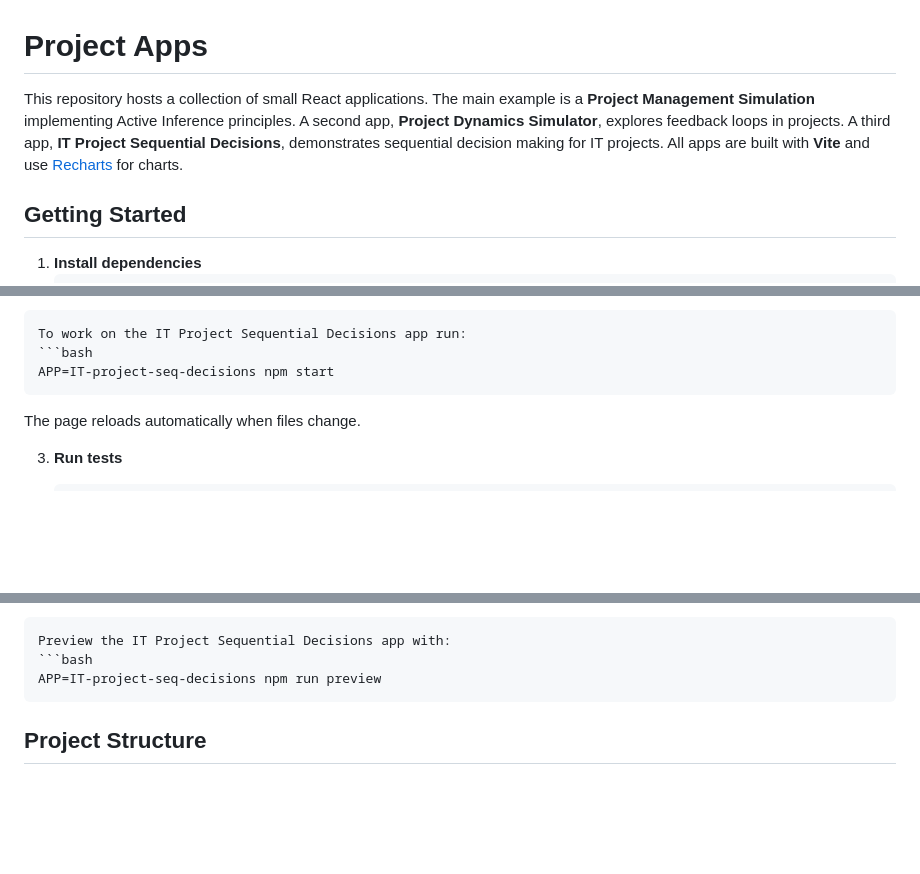
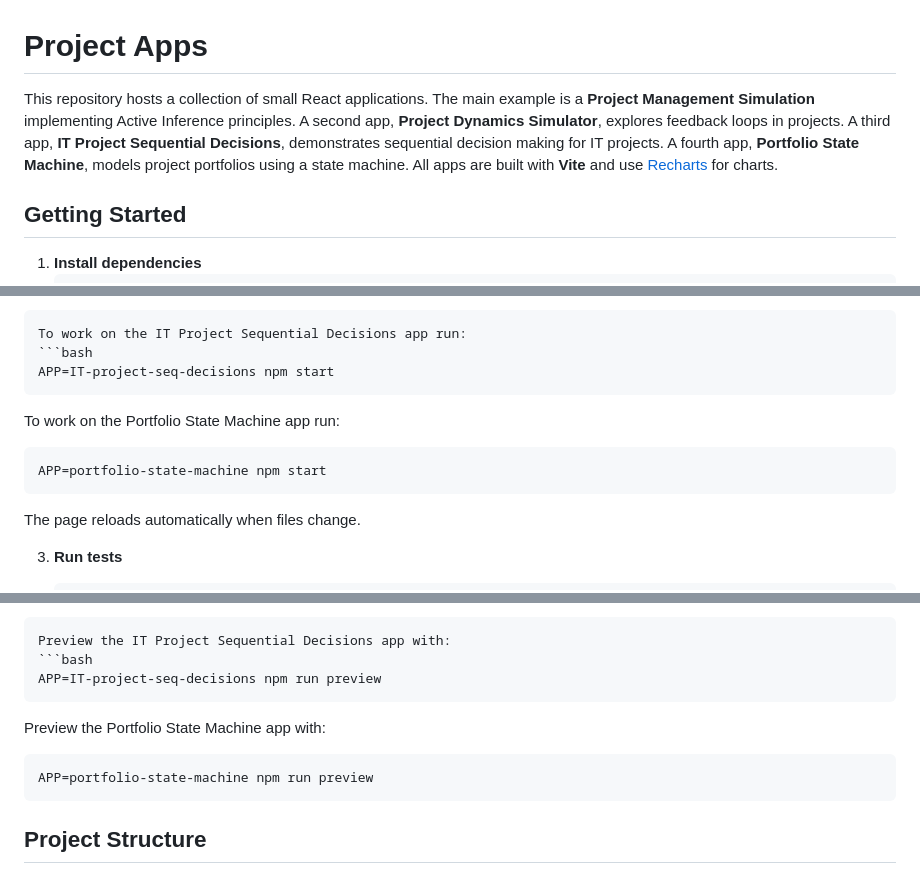
Before and after one commit to lawrencerowland/React_proj-apps, a Markdown page: README.md, 3 parts joined by grey strips. Drawn GitHub-style; blank space fills up the shorter version.

Commit message:
docs: mention portfolio state machine app

````diff
--- a/README.md
+++ b/README.md
@@ -1,6 +1,6 @@
 # Project Apps
 
-This repository hosts a collection of small React applications. The main example is a **Project Management Simulation** implementing Active Inference principles. A second app, **Project Dynamics Simulator**, explores feedback loops in projects. A third app, **IT Project Sequential Decisions**, demonstrates sequential decision making for IT projects. All apps are built with **Vite** and use [Recharts](https://recharts.org/) for charts.
+This repository hosts a collection of small React applications. The main example is a **Project Management Simulation** implementing Active Inference principles. A second app, **Project Dynamics Simulator**, explores feedback loops in projects. A third app, **IT Project Sequential Decisions**, demonstrates sequential decision making for IT projects. A fourth app, **Portfolio State Machine**, models project portfolios using a state machine. All apps are built with **Vite** and use [Recharts](https://recharts.org/) for charts.
 
 ## Getting Started
 
@@ -20,6 +20,10 @@ This repository hosts a collection of small React applications. The main example
   To work on the IT Project Sequential Decisions app run:
   ```bash
   APP=IT-project-seq-decisions npm start
+  ```
+  To work on the Portfolio State Machine app run:
+  ```bash
+  APP=portfolio-state-machine npm start
   ```
   The page reloads automatically when files change.
 
@@ -47,6 +51,10 @@ This repository hosts a collection of small React applications. The main example
   Preview the IT Project Sequential Decisions app with:
   ```bash
   APP=IT-project-seq-decisions npm run preview
+  ```
+  Preview the Portfolio State Machine app with:
+  ```bash
+  APP=portfolio-state-machine npm run preview
   ```
 
 ## Project Structure
````
Also changed, not shown: AGENTS.md (+4 -0 lines).
